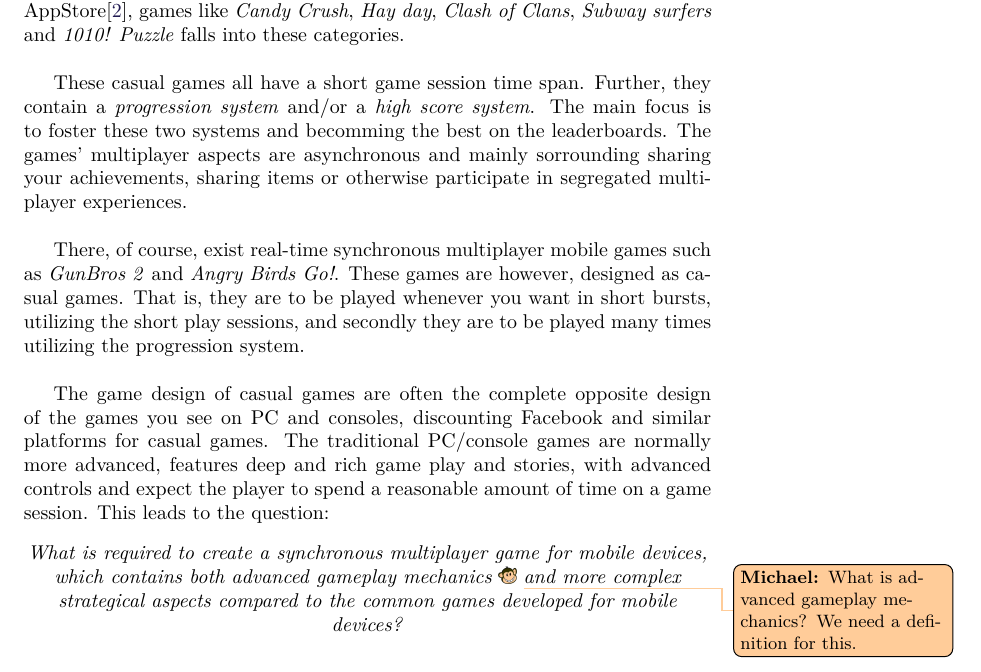
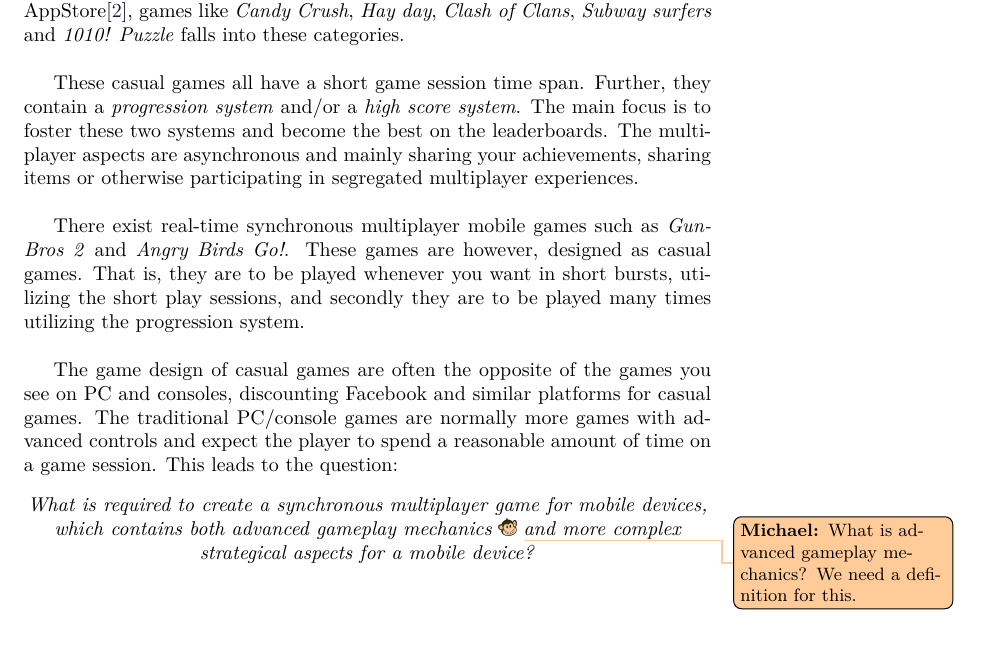
Before and after one commit to Bendername/sp802f15Report, a LaTeX thesis (Main.tex, which reads sections/introduction/motivation.tex): part of page 13 of 37, cut so that both start at the same text. Compiled offline with pdfLaTeX.

Commit message:
Applied Thomas corrections to motivation.tex

```diff
--- a/sections/introduction/motivation.tex
+++ b/sections/introduction/motivation.tex
@@ -2,13 +2,13 @@
 Nowadays the largest category of games for mobile devices is casual games. According to ESA\cite{ESA}\cite{ESApdf} (\textit{Entertainment Software Association}) 46\% of the mobile gamers play casual games and 31\% plays a combination of puzzle-, board-, game show-, trivia- and card-games.
 According to Googles PlayStore \cite{googleplay} and Apples AppStore\cite{appstore}, games like \textit{Candy Crush}, \textit{Hay day}, \textit{Clash of Clans}, \textit{Subway surfers} and \textit{1010! Puzzle} falls into these categories.\\
 
-These casual games all have a short game session time span. Further, they contain a \textit{progression system} and/or a \textit{high score system}. The main focus is to foster these two systems and becomming the best on the leaderboards. The games' multiplayer aspects are asynchronous and mainly sorrounding sharing your achievements, sharing items or otherwise participate in segregated multiplayer experiences.\\
+These casual games all have a short game session time span. Further, they contain a \textit{progression system} and/or a \textit{high score system}. The main focus is to foster these two systems and become the best on the leaderboards. The multiplayer aspects are asynchronous and mainly sharing your achievements, sharing items or otherwise participating in segregated multiplayer experiences.\\
 
-There, of course, exist real-time synchronous multiplayer mobile games such as \textit{GunBros 2} and \textit{Angry Birds Go!}. These games are however, designed as casual games. That is, they are to be played whenever you want in short bursts, utilizing the short play sessions, and secondly they are to be played many times utilizing the progression system.\\
+There exist real-time synchronous multiplayer mobile games such as \textit{GunBros 2} and \textit{Angry Birds Go!}. These games are however, designed as casual games. That is, they are to be played whenever you want in short bursts, utilizing the short play sessions, and secondly they are to be played many times utilizing the progression system.\\
 
-The game design of casual games are often the complete opposite design of the games you see on PC and consoles, discounting Facebook and similar platforms for casual games. The traditional PC/console games are normally more advanced, features deep and rich game play and stories, with advanced controls and expect the player to spend a reasonable amount of time on a game session. This leads to the question:
+The game design of casual games are often the opposite of the games you see on PC and consoles, discounting Facebook and similar platforms for casual games. The traditional PC/console games are normally more games with advanced controls and expect the player to spend a reasonable amount of time on a game session. This leads to the question:
 \begin{center}
-\textit{What is required to create a synchronous multiplayer game for mobile devices, which contains both advanced gameplay mechanics\todomichael{What is advanced gameplay mechanics? We need a definition for this.} and more complex strategical aspects compared to the common games developed for mobile devices?}
+\textit{What is required to create a synchronous multiplayer game for mobile devices, which contains both advanced gameplay mechanics\todomichael{What is advanced gameplay mechanics? We need a definition for this.} and more complex strategical aspects for a mobile device?}
 \end{center}
 
 %One thing that goes across most games on the mobile platform, is the control scheme. They are usually very simple and very sparse, featuring only one or two input types such as swipe and tap. Looking at the pc games they utilize a wide array of buttons on the keyboard, along with a multitude of buttons on modern mice or a controller. There is an apparent problem in designing a controlscheme for mobile devices, which allows for a more advanced gameplay, whilst still giving the player all the control and feedback he wants.\tododennis{Det her afsnit er den største poop}
```
